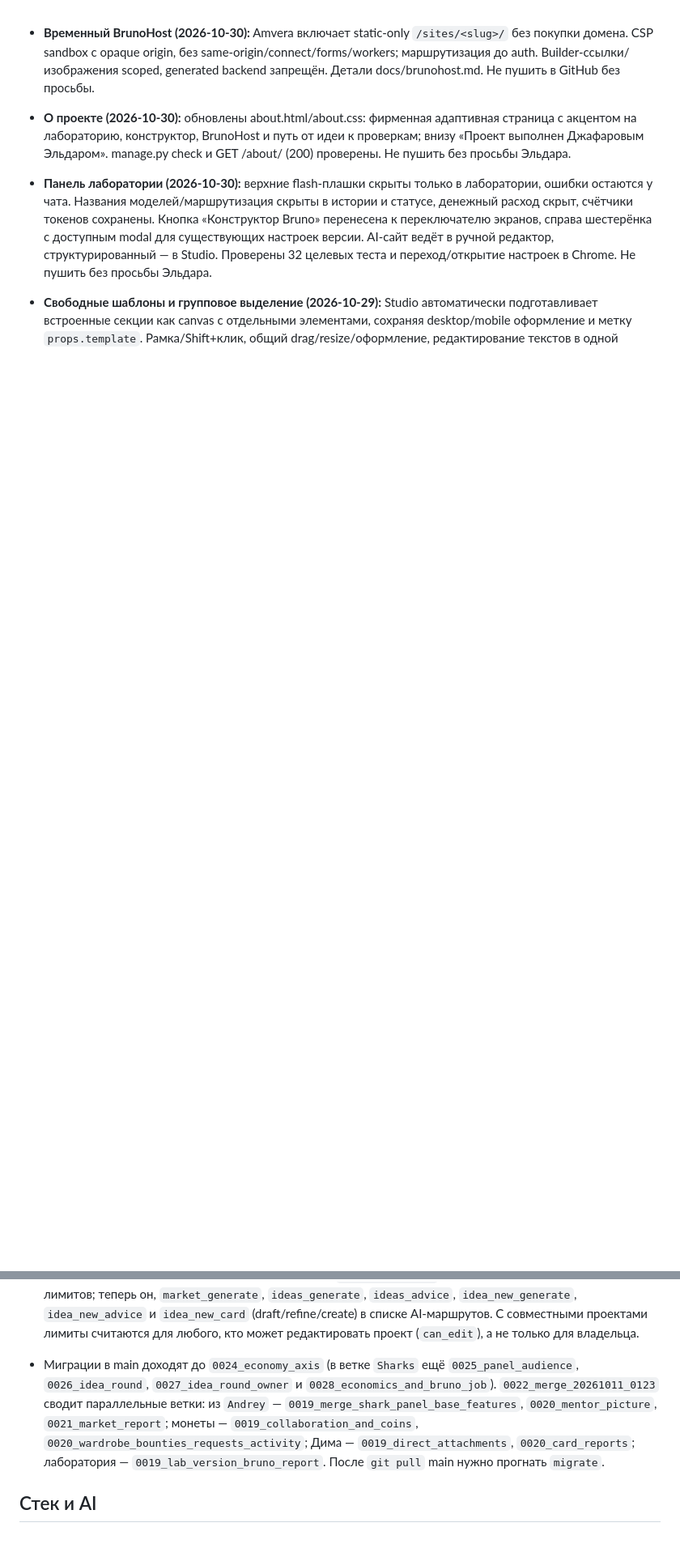
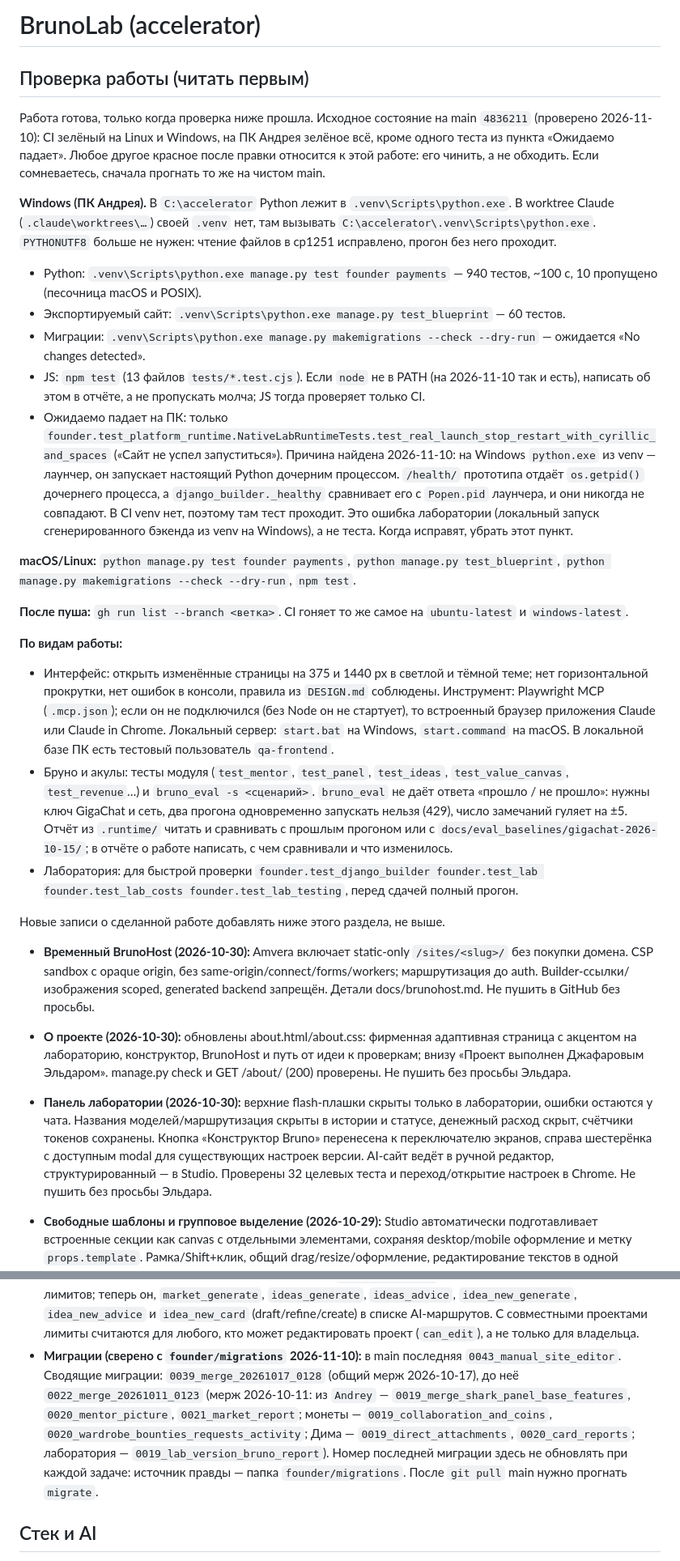
Before and after one commit to dolmi69/accelerator, a Markdown page: CLAUDE.md, 2 parts joined by grey strips. Shown at 81% size. Rendered like a GitHub page; blank space fills up the shorter version.

```diff
--- a/CLAUDE.md
+++ b/CLAUDE.md
@@ -1,3 +1,27 @@
+# BrunoLab (accelerator)
+
+## Проверка работы (читать первым)
+
+Работа готова, только когда проверка ниже прошла. Исходное состояние на main `4836211` (проверено 2026-11-10): CI зелёный на Linux и Windows, на ПК Андрея зелёное всё, кроме одного теста из пункта «Ожидаемо падает». Любое другое красное после правки относится к этой работе: его чинить, а не обходить. Если сомневаетесь, сначала прогнать то же на чистом main.
+
+**Windows (ПК Андрея).** В `C:\accelerator` Python лежит в `.venv\Scripts\python.exe`. В worktree Claude (`.claude\worktrees\…`) своей `.venv` нет, там вызывать `C:\accelerator\.venv\Scripts\python.exe`. `PYTHONUTF8` больше не нужен: чтение файлов в cp1251 исправлено, прогон без него проходит.
+- Python: `.venv\Scripts\python.exe manage.py test founder payments` — 940 тестов, ~100 с, 10 пропущено (песочница macOS и POSIX).
+- Экспортируемый сайт: `.venv\Scripts\python.exe manage.py test_blueprint` — 60 тестов.
+- Миграции: `.venv\Scripts\python.exe manage.py makemigrations --check --dry-run` — ожидается «No changes detected».
+- JS: `npm test` (13 файлов `tests/*.test.cjs`). Если `node` не в PATH (на 2026-11-10 так и есть), написать об этом в отчёте, а не пропускать молча; JS тогда проверяет только CI.
+- Ожидаемо падает на ПК: только `founder.test_platform_runtime.NativeLabRuntimeTests.test_real_launch_stop_restart_with_cyrillic_and_spaces` («Сайт не успел запуститься»). Причина найдена 2026-11-10: на Windows `python.exe` из venv — лаунчер, он запускает настоящий Python дочерним процессом. `/health/` прототипа отдаёт `os.getpid()` дочернего процесса, а `django_builder._healthy` сравнивает его с `Popen.pid` лаунчера, и они никогда не совпадают. В CI venv нет, поэтому там тест проходит. Это ошибка лаборатории (локальный запуск сгенерированного бэкенда из venv на Windows), а не теста. Когда исправят, убрать этот пункт.
+
+**macOS/Linux:** `python manage.py test founder payments`, `python manage.py test_blueprint`, `python manage.py makemigrations --check --dry-run`, `npm test`.
+
+**После пуша:** `gh run list --branch <ветка>`. CI гоняет то же самое на `ubuntu-latest` и `windows-latest`.
+
+**По видам работы:**
+- Интерфейс: открыть изменённые страницы на 375 и 1440 px в светлой и тёмной теме; нет горизонтальной прокрутки, нет ошибок в консоли, правила из `DESIGN.md` соблюдены. Инструмент: Playwright MCP (`.mcp.json`); если он не подключился (без Node он не стартует), то встроенный браузер приложения Claude или Claude in Chrome. Локальный сервер: `start.bat` на Windows, `start.command` на macOS. В локальной базе ПК есть тестовый пользователь `qa-frontend`.
+- Бруно и акулы: тесты модуля (`test_mentor`, `test_panel`, `test_ideas`, `test_value_canvas`, `test_revenue`…) и `bruno_eval -s <сценарий>`. `bruno_eval` не даёт ответа «прошло / не прошло»: нужны ключ GigaChat и сеть, два прогона одновременно запускать нельзя (429), число замечаний гуляет на ±5. Отчёт из `.runtime/` читать и сравнивать с прошлым прогоном или с `docs/eval_baselines/gigachat-2026-10-15/`; в отчёте о работе написать, с чем сравнивали и что изменилось.
+- Лаборатория: для быстрой проверки `founder.test_django_builder founder.test_lab founder.test_lab_costs founder.test_lab_testing`, перед сдачей полный прогон.
+
+Новые записи о сделанной работе добавлять ниже этого раздела, не выше.
+
 - **Временный BrunoHost (2026-10-30):** Amvera включает static-only `/sites/<slug>/` без покупки домена. CSP sandbox с opaque origin, без same-origin/connect/forms/workers; маршрутизация до auth. Builder-ссылки/изображения scoped, generated backend запрещён. Детали docs/brunohost.md. Не пушить в GitHub без просьбы.
 
 - **О проекте (2026-10-30):** обновлены about.html/about.css: фирменная адаптивная страница с акцентом на лабораторию, конструктор, BrunoHost и путь от идеи к проверкам; внизу «Проект выполнен Джафаровым Эльдаром». manage.py check и GET /about/ (200) проверены. Не пушить без просьбы Эльдара.
@@ -109,5 +128,5 @@
 - **Безопасность/лимиты:** `security_middleware.py`, `services/request_limits.py` (AI: 12/мин, 200/день, 1 одновременный запрос на аккаунт). До 2026-10-10 `review_generate` тратил запросы к модели без лимитов; теперь он, `market_generate`, `ideas_generate`, `ideas_advice`, `idea_new_generate`, `idea_new_advice` и `idea_new_card` (draft/refine/create) в списке AI-маршрутов. С совместными проектами лимиты считаются для любого, кто может редактировать проект (`can_edit`), а не только для владельца.
-- Миграции в main доходят до `0024_economy_axis` (в ветке `Sharks` ещё `0025_panel_audience`, `0026_idea_round`, `0027_idea_round_owner` и `0028_economics_and_bruno_job`). `0022_merge_20261011_0123` сводит параллельные ветки: из `Andrey` — `0019_merge_shark_panel_base_features`, `0020_mentor_picture`, `0021_market_report`; монеты — `0019_collaboration_and_coins`, `0020_wardrobe_bounties_requests_activity`; Дима — `0019_direct_attachments`, `0020_card_reports`; лаборатория — `0019_lab_version_bruno_report`. После `git pull` main нужно прогнать `migrate`.
+- **Миграции (сверено с `founder/migrations` 2026-11-10):** в main последняя `0043_manual_site_editor`. Сводящие миграции: `0039_merge_20261017_0128` (общий мерж 2026-10-17), до неё `0022_merge_20261011_0123` (мерж 2026-10-11: из `Andrey` — `0019_merge_shark_panel_base_features`, `0020_mentor_picture`, `0021_market_report`; монеты — `0019_collaboration_and_coins`, `0020_wardrobe_bounties_requests_activity`; Дима — `0019_direct_attachments`, `0020_card_reports`; лаборатория — `0019_lab_version_bruno_report`). Номер последней миграции здесь не обновлять при каждой задаче: источник правды — папка `founder/migrations`. После `git pull` main нужно прогнать `migrate`.
 
 ## Стек и AI
 
```
Also changed, not shown: other parts of CLAUDE.md (+9 -14 lines).
